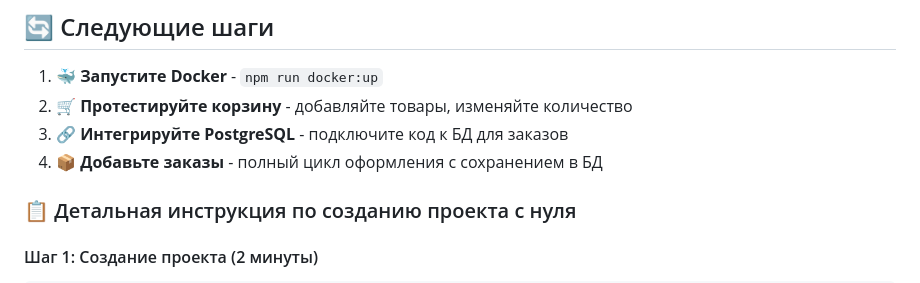
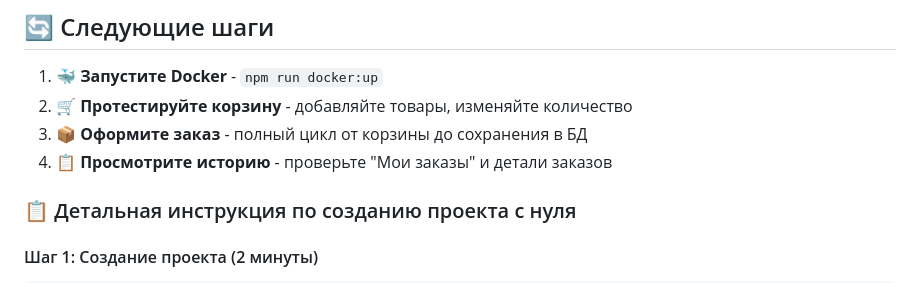
Before and after one commit to ivan-hilckov/shawarma-bot, a Markdown page: README.md, the part around the change. GitHub-like rendering.

Commit message:
Обновлен README.md: изменены пункты по оформлению заказов и просмотру истории заказов для большей ясности.

```diff
--- a/README.md
+++ b/README.md
@@ -235,8 +235,8 @@ food/
 
 1. **🐳 Запустите Docker** - `npm run docker:up`
 2. **🛒 Протестируйте корзину** - добавляйте товары, изменяйте количество
-3. **🔗 Интегрируйте PostgreSQL** - подключите код к БД для заказов
-4. **📦 Добавьте заказы** - полный цикл оформления с сохранением в БД
+3. **📦 Оформите заказ** - полный цикл от корзины до сохранения в БД
+4. **📋 Просмотрите историю** - проверьте "Мои заказы" и детали заказов
 
 ### 📋 Детальная инструкция по созданию проекта с нуля
 
```
